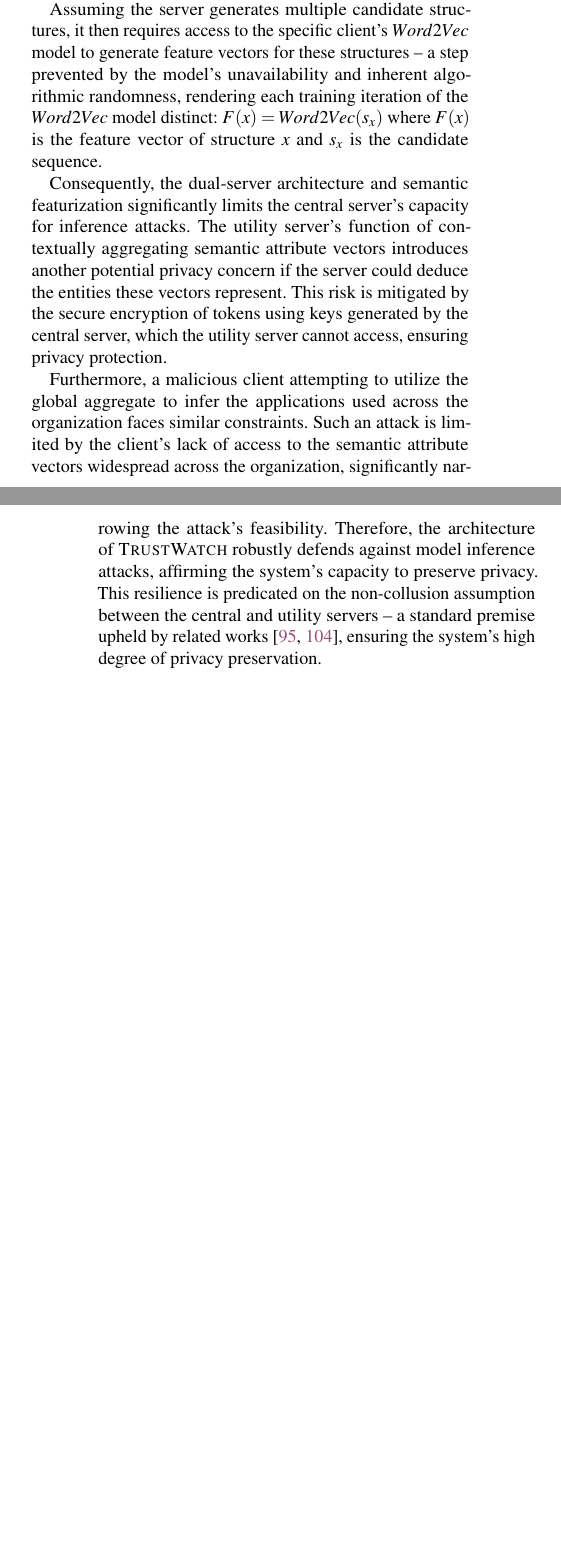
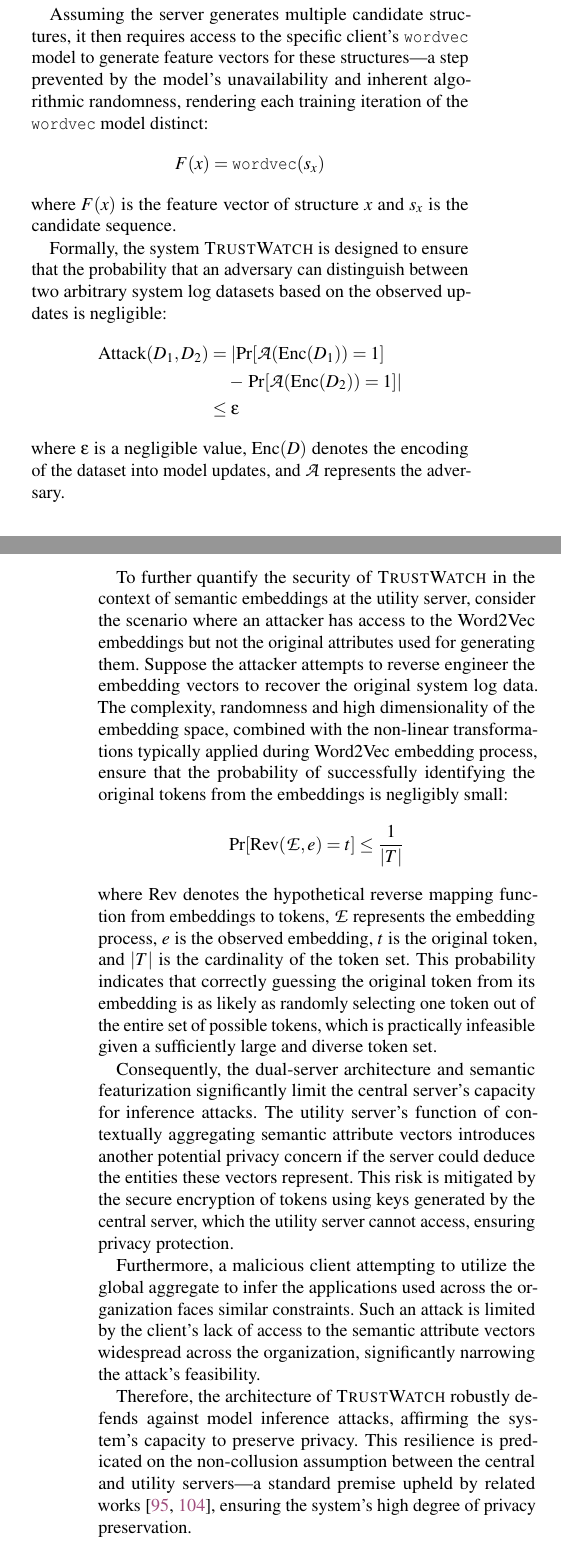
Before and after one commit to DART-Laboratory/gestalt, a LaTeX paper (paper/main.tex, which reads paper/privacy.tex): two parts of the columns of pages 12 and 13 of 19, joined at a grey line, cut so that both start at the same text, the shorter picture padded with empty space. Compiled offline with pdfLaTeX; a LaTeX package or settings file that is missing is left out.

Commit message:
added formal proof

```diff
--- a/paper/privacy.tex
+++ b/paper/privacy.tex
@@ -5,13 +5,32 @@
 
 In this section, we analyze the preservation of user privacy within \Sys, which is structured around three primary components: the central server, the utility server, and clients. The risk to \Sys's privacy arises from the possibility of inference attacks using model weights at the central server and \wordvec tokens at the utility server. These attacks aim to extract information about the training data from model updates. We will discuss the scope and limitations of these attacks on \Sys below:
 
-
 \PP{Component Roles} The central server's role involves the application of federated averaging to the \gnnshort models received from clients. The utility server performs contextual aggregation of semantic attribute vectors derived from clients' \(\wordvec\) models.  The mathematical representation for averaging vectors of a token \(k\) across \(N\) clients is given by: \( \bar{v}_k = \frac{1}{N} \sum_{i=1}^{N} v_{k,i} \) where \(\bar{v}_k\) is the averaged vector for token \(k\), and \(v_{k,i}\) is the vector representation of token \(k\) from the \(i\)-th client model. Clients are tasked with training the \wordvec and \gnnshort models on provenance graphs, these graphs are constructed from their local system audit logs.
 
-\PP{Privacy Risk Analysis} Within \Sys, potential privacy compromises arise if either the central or utility server can infer specific details about individual clients' logs, such as the applications in use or particular attributes like filenames and IP addresses. Despite the central server's inability to access raw client data directly, it receives model updates from clients, thereby introducing a vulnerability to model inference attacks through analysis of these updates. Consider an attacker's objective to ascertain whether a system entity \(x\) with attributes \(y\) was utilized in training a client model \(m\). This necessitates the generation of multiple candidate node features for \(x\), taking into account various graph structures and interactions with other entities while considering diverse attributes. The search space for this task, \(S\), is extensive, spanning all conceivable processes, files, and network IPs.
+\PP{Privacy Risk Analysis} Within \Sys, potential privacy compromises arise if either the central or utility server can infer specific details about individual clients' logs, such as the applications in use or particular attributes like filenames and IP addresses. Despite the central server's inability to access raw client data directly, it receives model updates from clients, thereby introducing a vulnerability to model inference attacks through analysis of these updates.
 
-Assuming the server generates multiple candidate structures, it then requires access to the specific client's \(\wordvec\) model to generate feature vectors for these structures -- a step prevented by the model's unavailability and inherent algorithmic randomness, rendering each training iteration of the \(\wordvec\) model distinct: \( F(x) = \wordvec(s_x) \) where \(F(x)\) is the feature vector of structure \(x\) and \(s_x\) is the candidate sequence.
+Consider an attacker's objective to ascertain whether a system entity \(x\) with attributes \(y\) was utilized in training a client model \(m\). This necessitates the generation of multiple candidate node features for \(x\), taking into account various graph structures and interactions with other entities while considering diverse attributes. The search space for this task, \(S\), is extensive, spanning all conceivable processes, files, and network IPs.
 
-Consequently, the dual-server architecture and semantic featurization significantly limits the central server's capacity for inference attacks. The utility server's function of contextually aggregating semantic attribute vectors introduces another potential privacy concern if the server could deduce the entities these vectors represent. This risk is mitigated by the secure encryption of tokens using keys generated by the central server, which the utility server cannot access, ensuring privacy protection.
+Assuming the server generates multiple candidate structures, it then requires access to the specific client's \(\texttt{wordvec}\) model to generate feature vectors for these structures---a step prevented by the model's unavailability and inherent algorithmic randomness, rendering each training iteration of the \(\texttt{wordvec}\) model distinct:
+\[ F(x) = \texttt{wordvec}(s_x) \]
+where \(F(x)\) is the feature vector of structure \(x\) and \(s_x\) is the candidate sequence.
 
-Furthermore, a malicious client attempting to utilize the global aggregate to infer the applications used across the organization faces similar constraints. Such an attack is limited by the client's lack of access to the semantic attribute vectors widespread across the organization, significantly narrowing the attack's feasibility. Therefore, the architecture of \Sys robustly defends against model inference attacks, affirming the system's capacity to preserve privacy. This resilience is predicated on the non-collusion assumption between the central and utility servers -- a standard premise upheld by related works~\cite{roy2020crypte,wu2022federated}, ensuring the system's high degree of privacy preservation.
+Formally, the system \Sys is designed to ensure that the probability that an adversary can distinguish between two arbitrary system log datasets based on the observed updates is negligible:
+\begin{align*}
+\text{Attack}(D_1, D_2) &= \left| \Pr[\mathcal{A}(\text{Enc}(D_1)) = 1] \right. \nonumber \\
+&\quad - \left. \Pr[\mathcal{A}(\text{Enc}(D_2)) = 1] \right| \\
+&\leq \epsilon \nonumber
+\end{align*}
+where \(\epsilon\) is a negligible value, \(\text{Enc}(D)\) denotes the encoding of the dataset into model updates, and \(\mathcal{A}\) represents the adversary.
+
+To further quantify the security of \Sys in the context of semantic embeddings at the utility server, consider the scenario where an attacker has access to the \wordvec embeddings but not the original attributes used for generating them. Suppose the attacker attempts to reverse engineer the embedding vectors to recover the original system log data. The complexity, randomness and high dimensionality of the embedding space, combined with the non-linear transformations typically applied during \wordvec embedding process, ensure that the probability of successfully identifying the original tokens from the embeddings is negligibly small:
+\[
+\Pr[\text{Rev}(\mathcal{E}, e) = t] \leq \frac{1}{|T|}
+\]
+where \(\text{Rev}\) denotes the hypothetical reverse mapping function from embeddings to tokens, \(\mathcal{E}\) represents the embedding process, \(e\) is the observed embedding, \(t\) is the original token, and \(|T|\) is the cardinality of the token set. This probability indicates that correctly guessing the original token from its embedding is as likely as randomly selecting one token out of the entire set of possible tokens, which is practically infeasible given a sufficiently large and diverse token set.
+
+Consequently, the dual-server architecture and semantic featurization significantly limit the central server's capacity for inference attacks. The utility server's function of contextually aggregating semantic attribute vectors introduces another potential privacy concern if the server could deduce the entities these vectors represent. This risk is mitigated by the secure encryption of tokens using keys generated by the central server, which the utility server cannot access, ensuring privacy protection.
+
+Furthermore, a malicious client attempting to utilize the global aggregate to infer the applications used across the organization faces similar constraints. Such an attack is limited by the client's lack of access to the semantic attribute vectors widespread across the organization, significantly narrowing the attack's feasibility.
+
+Therefore, the architecture of \Sys robustly defends against model inference attacks, affirming the system's capacity to preserve privacy. This resilience is predicated on the non-collusion assumption between the central and utility servers—a standard premise upheld by related works~\cite{roy2020crypte,wu2022federated}, ensuring the system's high degree of privacy preservation.
```
Also changed, not shown: paper/privacy.tex (2 more changed lines).
